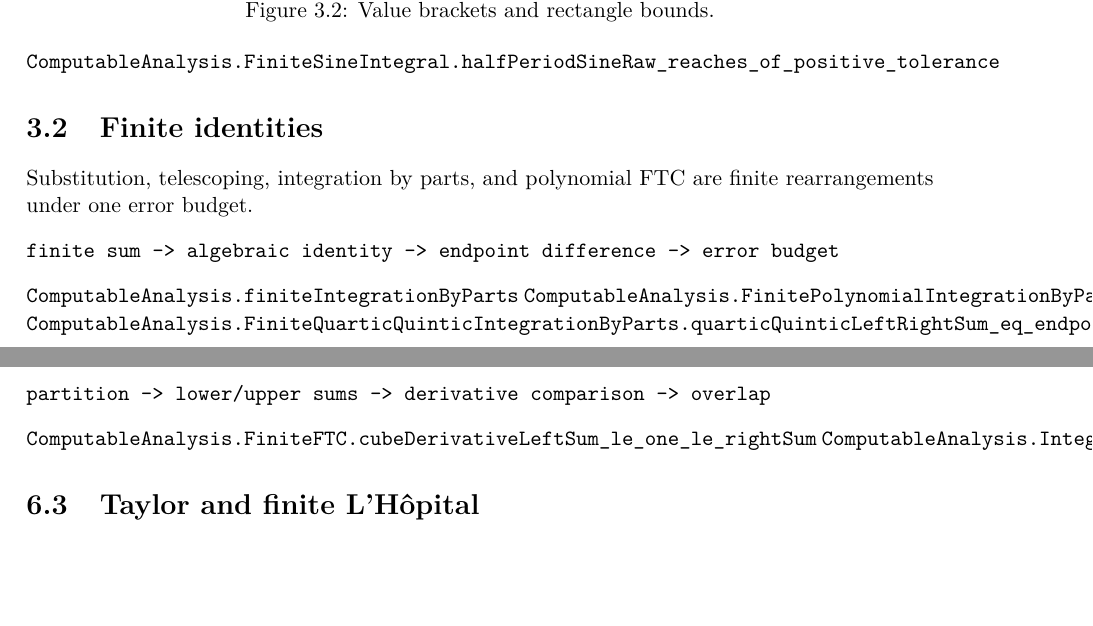
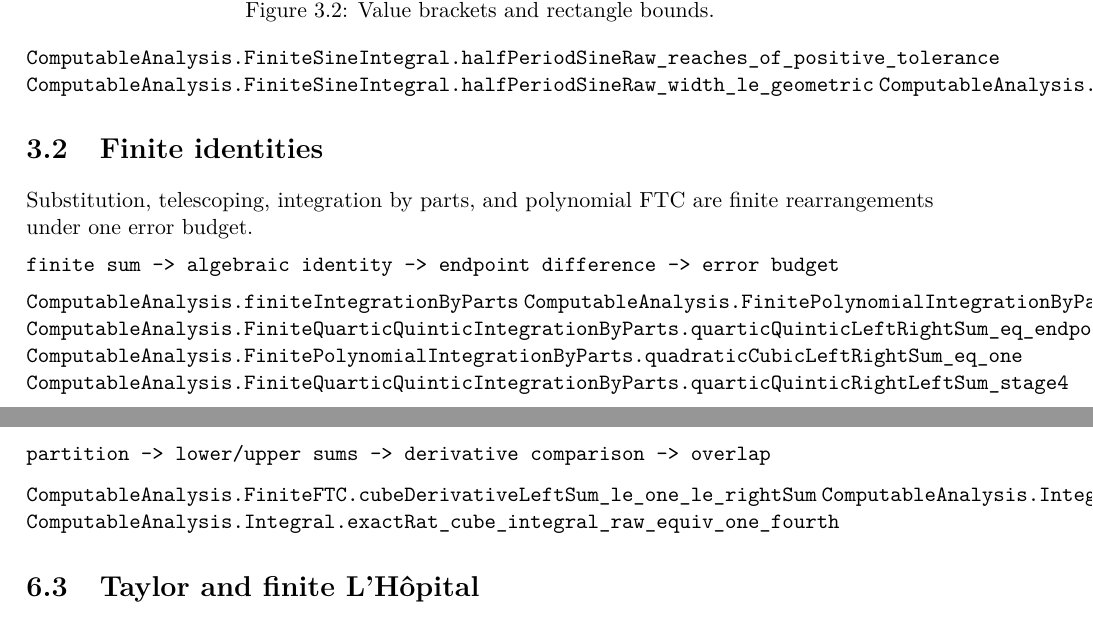
Before and after one commit to liuyao12/computable-analysis, a LaTeX thesis (blueprint/src/web.tex, which reads blueprint/src/03-integrals.tex, blueprint/src/06-effective-calculus.tex): two parts of pages 31 and 36 of 39, joined at a grey line, cut so that both start at the same text, the shorter picture padded with empty space. Compiled offline with pdfLaTeX.

Commit message:
Link finite integral theorem checkpoints

```diff
--- a/blueprint/src/03-integrals.tex
+++ b/blueprint/src/03-integrals.tex
@@ -27,6 +28,8 @@ stage-dependent brackets.
 \lean{ComputableAnalysis.FiniteSineIntegral.halfPeriodSineRaw_compute}
 \lean{ComputableAnalysis.FiniteSineIntegral.halfPeriodSineRaw_valid}
 \lean{ComputableAnalysis.FiniteSineIntegral.halfPeriodSineRaw_reaches_of_positive_tolerance}
+\lean{ComputableAnalysis.FiniteSineIntegral.halfPeriodSineRaw_width_le_geometric}
+\lean{ComputableAnalysis.FiniteSineIntegral.halfAnglePrefix_stage_ten_near_one}
 
 \section{Finite identities}
 \label{def:integration-by-parts-certificate}
@@ -40,6 +43,8 @@ finite sum -> algebraic identity -> endpoint difference -> error budget
 \lean{ComputableAnalysis.finiteIntegrationByParts}
 \lean{ComputableAnalysis.FinitePolynomialIntegrationByParts.finiteRatSum_ibp_left_right}
 \lean{ComputableAnalysis.FiniteQuarticQuinticIntegrationByParts.quarticQuinticLeftRightSum_eq_endpoint_difference}
+\lean{ComputableAnalysis.FinitePolynomialIntegrationByParts.quadraticCubicLeftRightSum_eq_one}
+\lean{ComputableAnalysis.FiniteQuarticQuinticIntegrationByParts.quarticQuinticRightLeftSum_stage4}
 \label{cor:arctangent-logarithm-pi-route}
 
 \section{Tails and products}
--- a/blueprint/src/06-effective-calculus.tex
+++ b/blueprint/src/06-effective-calculus.tex
@@ -25,6 +25,7 @@ partition -> lower/upper sums -> derivative comparison -> overlap
 \end{verbatim}
 \lean{ComputableAnalysis.FiniteFTC.cubeDerivativeLeftSum_le_one_le_rightSum}
 \lean{ComputableAnalysis.Integral.exactRat_cube_integral_certificate}
+\lean{ComputableAnalysis.Integral.exactRat_cube_integral_raw_equiv_one_fourth}
 
 \section{Taylor and finite L'Hôpital}
 \label{thm:finite-taylor-ftc-prefix}
```
Also changed, not shown: blueprint/src/03-integrals.tex (1 more changed lines).
